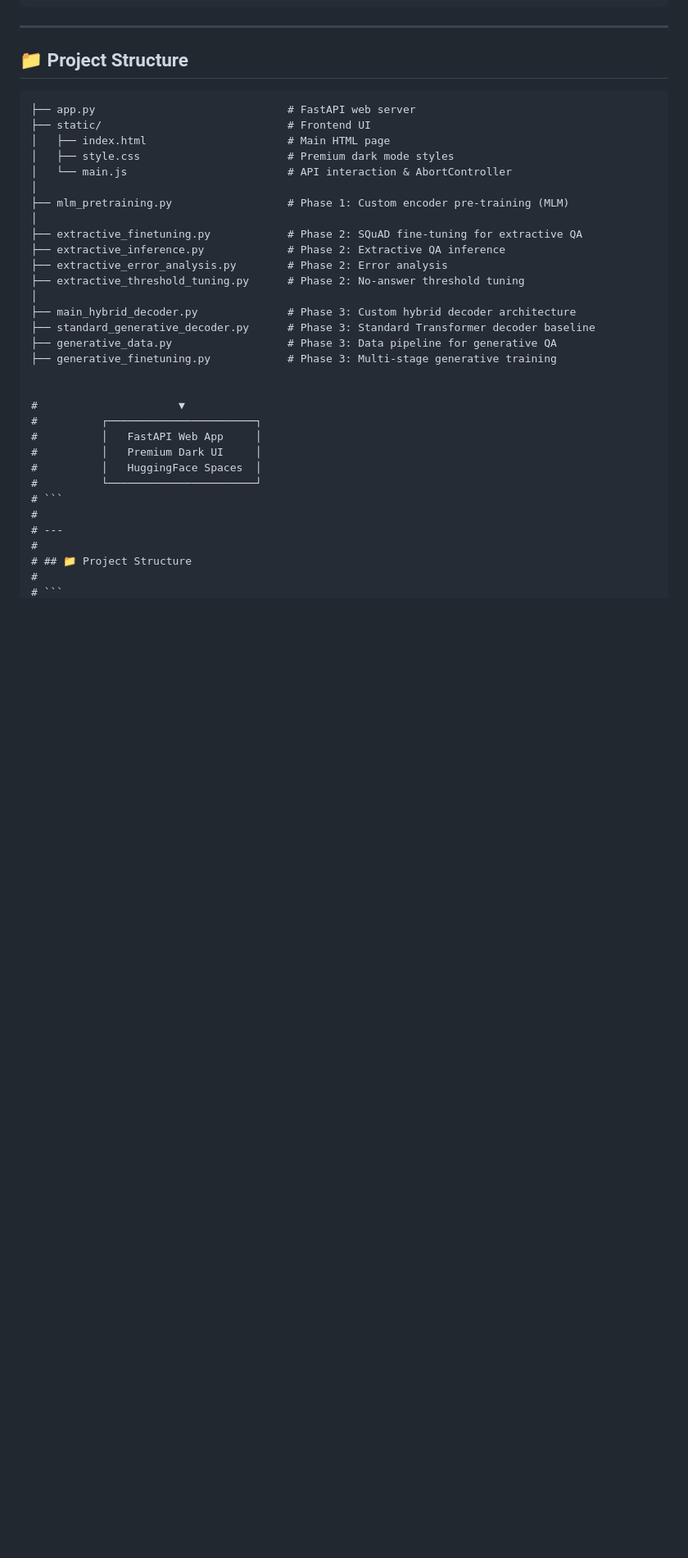
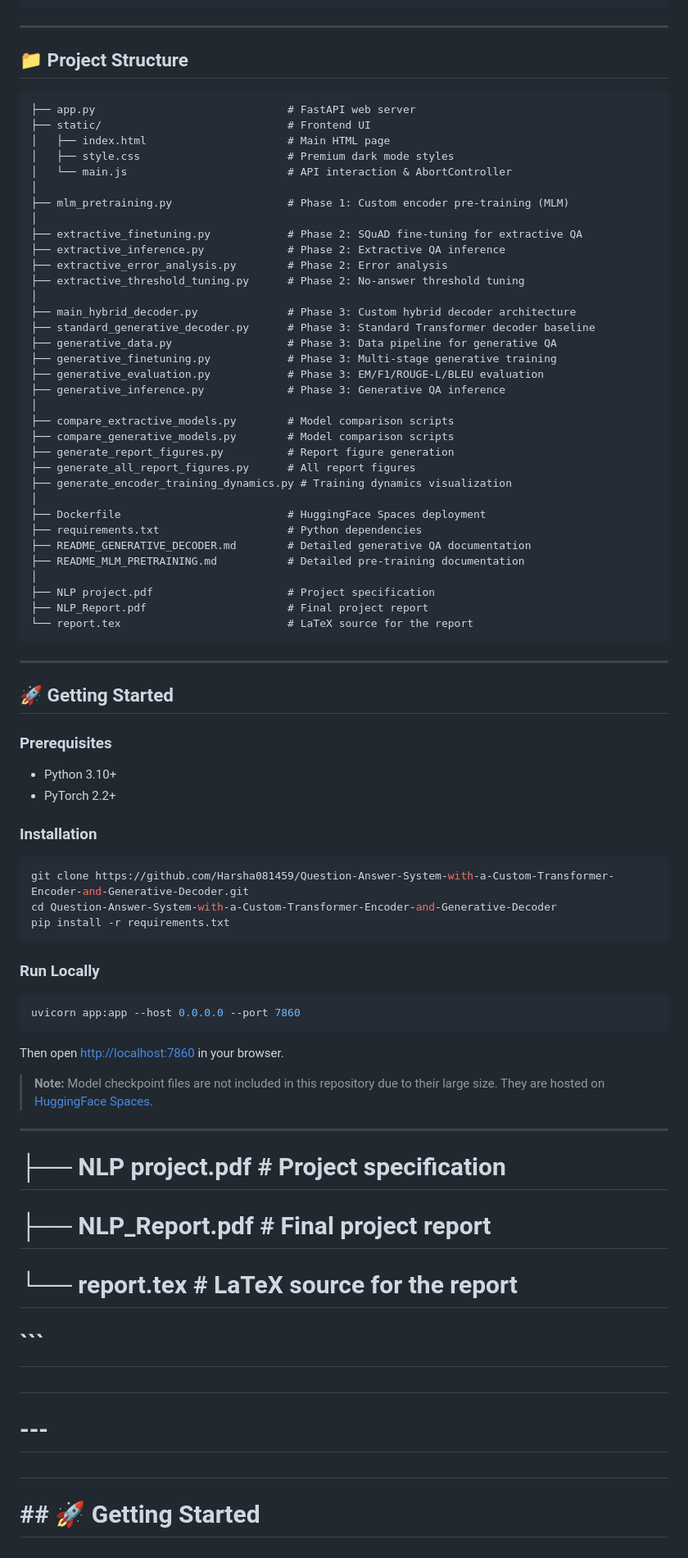
Before and after one commit to Harsha081459/Question-Answer-System-with-a-Custom-Transformer-Encoder-and-Generative-Decoder, a Markdown page: README.md, the part around one of its changes. Shown at 82% size. Drawn GitHub-style; blank space fills up the shorter version.

Commit message:
Work in progress on README.md

````diff
--- a/README.md
+++ b/README.md
@@ -87,17 +87,58 @@ The application is deployed and publicly accessible on HuggingFace Spaces:
 ├── standard_generative_decoder.py      # Phase 3: Standard Transformer decoder baseline
 ├── generative_data.py                  # Phase 3: Data pipeline for generative QA
 ├── generative_finetuning.py            # Phase 3: Multi-stage generative training
+├── generative_evaluation.py            # Phase 3: EM/F1/ROUGE-L/BLEU evaluation
+├── generative_inference.py             # Phase 3: Generative QA inference
+│
+├── compare_extractive_models.py        # Model comparison scripts
+├── compare_generative_models.py        # Model comparison scripts
+├── generate_report_figures.py          # Report figure generation
+├── generate_all_report_figures.py      # All report figures
+├── generate_encoder_training_dynamics.py # Training dynamics visualization
+│
+├── Dockerfile                          # HuggingFace Spaces deployment
+├── requirements.txt                    # Python dependencies
+├── README_GENERATIVE_DECODER.md        # Detailed generative QA documentation
+├── README_MLM_PRETRAINING.md           # Detailed pre-training documentation
+│
+├── NLP project.pdf                     # Project specification
+├── NLP_Report.pdf                      # Final project report
+└── report.tex                          # LaTeX source for the report
+```
+
+---
+
+## 🚀 Getting Started
+
+### Prerequisites
+- Python 3.10+
+- PyTorch 2.2+
+
+### Installation
+```bash
+git clone https://github.com/Harsha081459/Question-Answer-System-with-a-Custom-Transformer-Encoder-and-Generative-Decoder.git
+cd Question-Answer-System-with-a-Custom-Transformer-Encoder-and-Generative-Decoder
+pip install -r requirements.txt
+```
+
+### Run Locally
+```bash
+uvicorn app:app --host 0.0.0.0 --port 7860
+```
+Then open [http://localhost:7860](http://localhost:7860) in your browser.
+
+> **Note:** Model checkpoint files are not included in this repository due to their large size. They are hosted on [HuggingFace Spaces](https://huggingface.co/spaces/hv-123/QA-Engine).
+
+---
 
 
-#                      ▼
-#          ┌───────────────────────┐
-#          │   FastAPI Web App     │
-#          │   Premium Dark UI     │
-#          │   HuggingFace Spaces  │
-#          └───────────────────────┘
+
+# ├── NLP project.pdf                     # Project specification
+# ├── NLP_Report.pdf                      # Final project report
+# └── report.tex                          # LaTeX source for the report
 # ```
 #
 # ---
 #
-# ## 📁 Project Structure
+# ## 🚀 Getting Started
 #
````
Also changed, not shown: other parts of README.md (+20 -17 lines).
